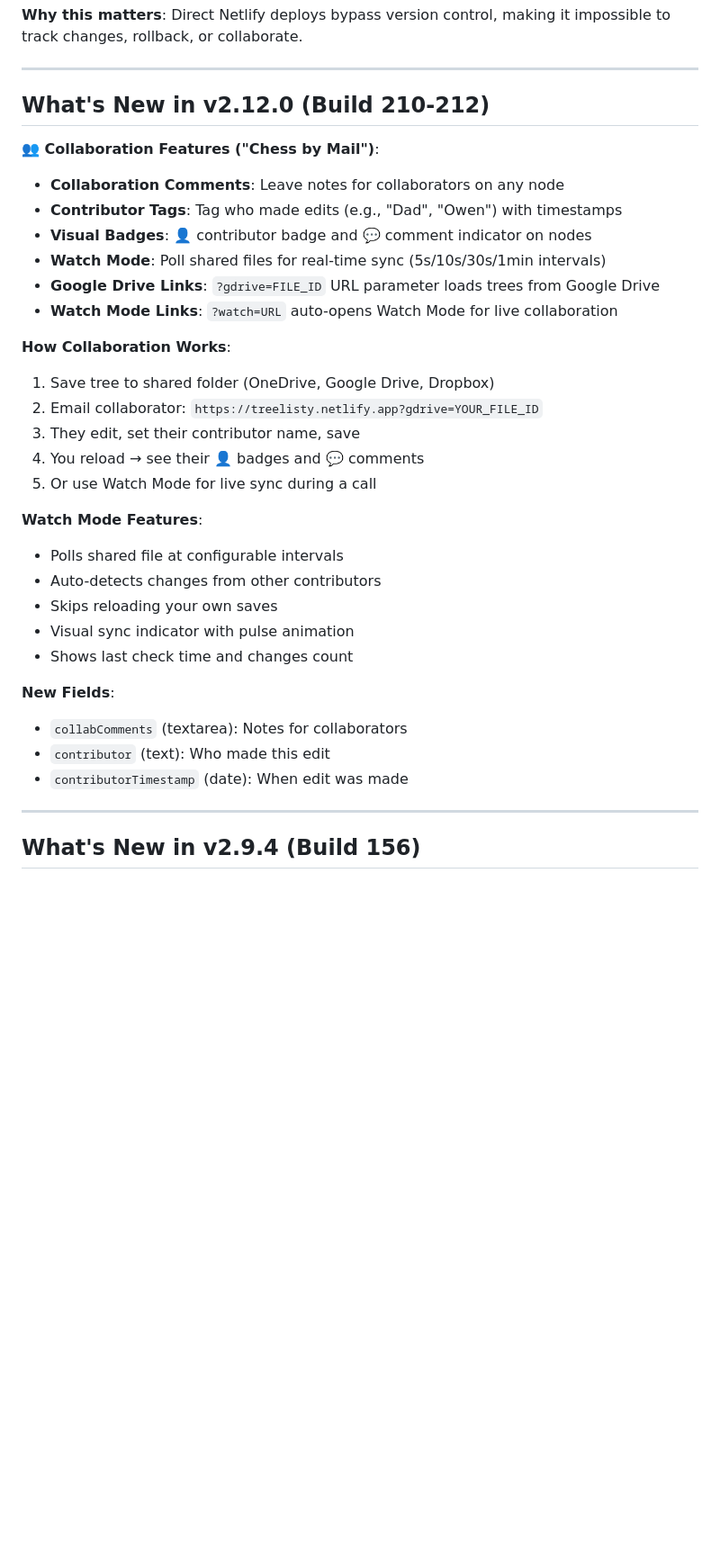
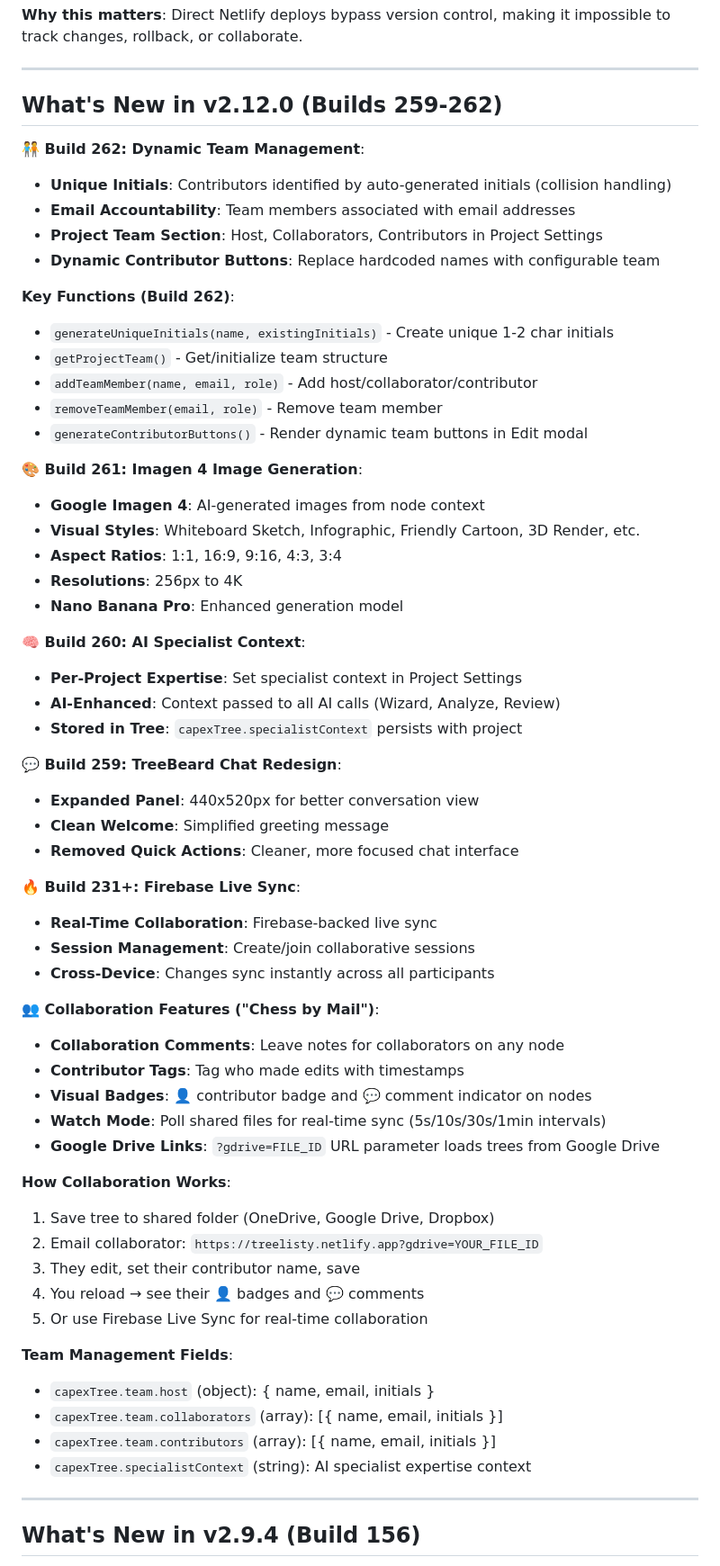
Before and after one commit to Prairie2Cloud/treelisty, a Markdown page: .claude/skills/treelisty.md, the part around one of its changes. Shown at 90% size. GitHub-like rendering; blank space fills up the shorter version.

```diff
--- a/.claude/skills/treeplexity.md
+++ b/.claude/skills/treelisty.md
@@ -36,34 +36,62 @@ git push origin main
 
 ---
 
-## What's New in v2.12.0 (Build 210-212)
+## What's New in v2.12.0 (Builds 259-262)
+
+**🧑‍🤝‍🧑 Build 262: Dynamic Team Management**:
+- **Unique Initials**: Contributors identified by auto-generated initials (collision handling)
+- **Email Accountability**: Team members associated with email addresses
+- **Project Team Section**: Host, Collaborators, Contributors in Project Settings
+- **Dynamic Contributor Buttons**: Replace hardcoded names with configurable team
+
+**Key Functions (Build 262)**:
+- `generateUniqueInitials(name, existingInitials)` - Create unique 1-2 char initials
+- `getProjectTeam()` - Get/initialize team structure
+- `addTeamMember(name, email, role)` - Add host/collaborator/contributor
+- `removeTeamMember(email, role)` - Remove team member
+- `generateContributorButtons()` - Render dynamic team buttons in Edit modal
+
+**🎨 Build 261: Imagen 4 Image Generation**:
+- **Google Imagen 4**: AI-generated images from node context
+- **Visual Styles**: Whiteboard Sketch, Infographic, Friendly Cartoon, 3D Render, etc.
+- **Aspect Ratios**: 1:1, 16:9, 9:16, 4:3, 3:4
+- **Resolutions**: 256px to 4K
+- **Nano Banana Pro**: Enhanced generation model
+
+**🧠 Build 260: AI Specialist Context**:
+- **Per-Project Expertise**: Set specialist context in Project Settings
+- **AI-Enhanced**: Context passed to all AI calls (Wizard, Analyze, Review)
+- **Stored in Tree**: `capexTree.specialistContext` persists with project
+
+**💬 Build 259: TreeBeard Chat Redesign**:
+- **Expanded Panel**: 440x520px for better conversation view
+- **Clean Welcome**: Simplified greeting message
+- **Removed Quick Actions**: Cleaner, more focused chat interface
+
+**🔥 Build 231+: Firebase Live Sync**:
+- **Real-Time Collaboration**: Firebase-backed live sync
+- **Session Management**: Create/join collaborative sessions
+- **Cross-Device**: Changes sync instantly across all participants
 
 **👥 Collaboration Features ("Chess by Mail")**:
 - **Collaboration Comments**: Leave notes for collaborators on any node
-- **Contributor Tags**: Tag who made edits (e.g., "Dad", "Owen") with timestamps
+- **Contributor Tags**: Tag who made edits with timestamps
 - **Visual Badges**: 👤 contributor badge and 💬 comment indicator on nodes
 - **Watch Mode**: Poll shared files for real-time sync (5s/10s/30s/1min intervals)
 - **Google Drive Links**: `?gdrive=FILE_ID` URL parameter loads trees from Google Drive
-- **Watch Mode Links**: `?watch=URL` auto-opens Watch Mode for live collaboration
 
 **How Collaboration Works**:
 1. Save tree to shared folder (OneDrive, Google Drive, Dropbox)
 2. Email collaborator: `https://treelisty.netlify.app?gdrive=YOUR_FILE_ID`
 3. They edit, set their contributor name, save
 4. You reload → see their 👤 badges and 💬 comments
-5. Or use Watch Mode for live sync during a call
-
-**Watch Mode Features**:
-- Polls shared file at configurable intervals
-- Auto-detects changes from other contributors
-- Skips reloading your own saves
-- Visual sync indicator with pulse animation
-- Shows last check time and changes count
-
-**New Fields**:
-- `collabComments` (textarea): Notes for collaborators
-- `contributor` (text): Who made this edit
-- `contributorTimestamp` (date): When edit was made
+5. Or use Firebase Live Sync for real-time collaboration
+
+**Team Management Fields**:
+- `capexTree.team.host` (object): { name, email, initials }
+- `capexTree.team.collaborators` (array): [{ name, email, initials }]
+- `capexTree.team.contributors` (array): [{ name, email, initials }]
+- `capexTree.specialistContext` (string): AI specialist expertise context
 
 ---
 
```
Also changed, not shown: other parts of .claude/skills/treelisty.md (+1 -1 lines), CLAUDE.md (+28 -1 lines), docs/AI-CONTEXT.md (+16 -16 lines).
